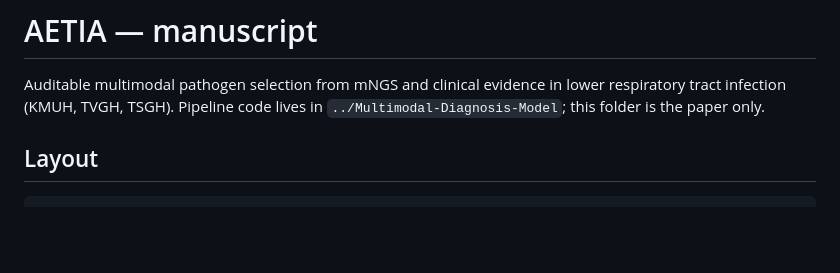
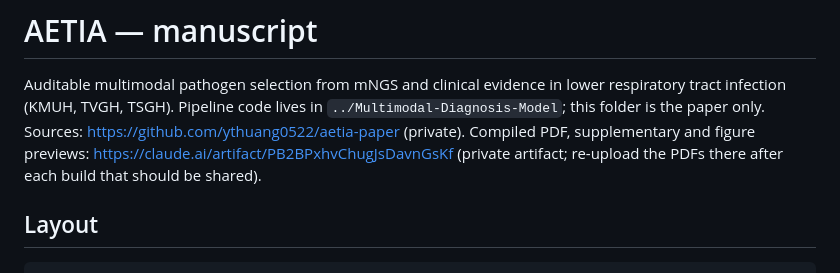
Before and after one commit to ythuang0522/aetia-paper, a Markdown page: README.md, the part around the change. Rendered like a GitHub page; blank space fills up the shorter version.

Commit message:
README: link the GitHub repository and the compiled-PDF artifact
Co-Authored-By: Claude Opus 5 <noreply@anthropic.com>
Claude-Session: https://claude.ai/code/session_01VSqTwMRoWvNNJLUVW35oNx

```diff
--- a/README.md
+++ b/README.md
@@ -2,7 +2,9 @@
 
 Auditable multimodal pathogen selection from mNGS and clinical evidence in lower respiratory tract
 infection (KMUH, TVGH, TSGH). Pipeline code lives in `../Multimodal-Diagnosis-Model`; this folder is
-the paper only.
+the paper only. Sources: https://github.com/ythuang0522/aetia-paper (private). Compiled PDF, supplementary
+and figure previews: https://claude.ai/artifact/PB2BPxhvChugJsDavnGsKf (private artifact; re-upload the PDFs
+there after each build that should be shared).
 
 ## Layout
 
```
